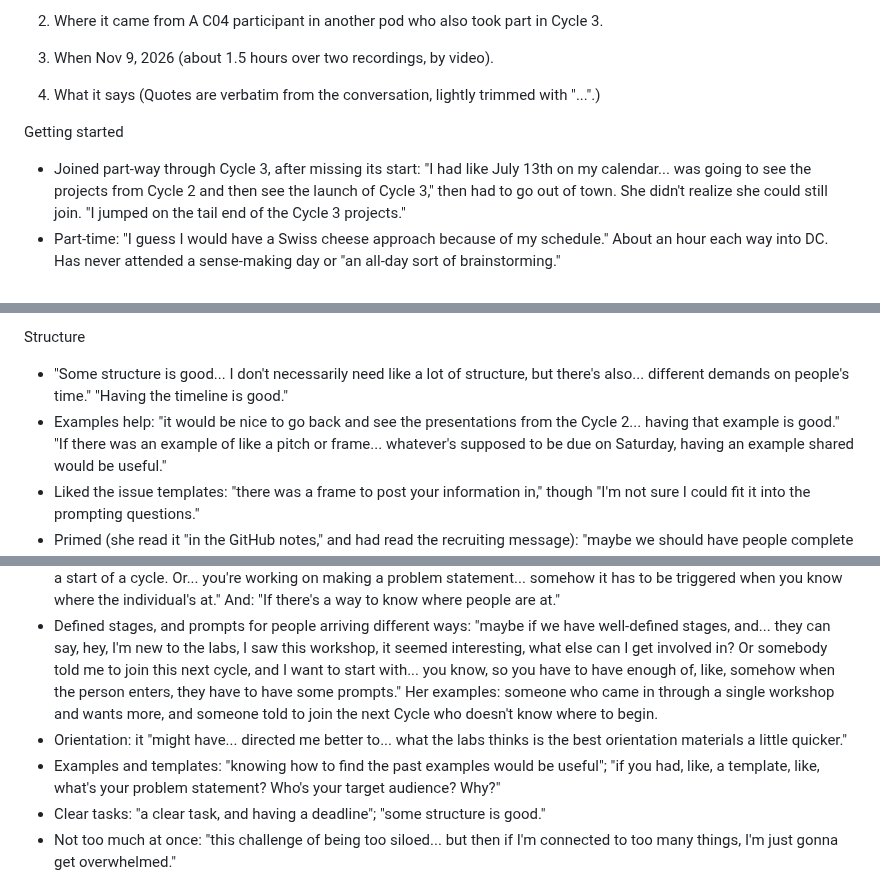
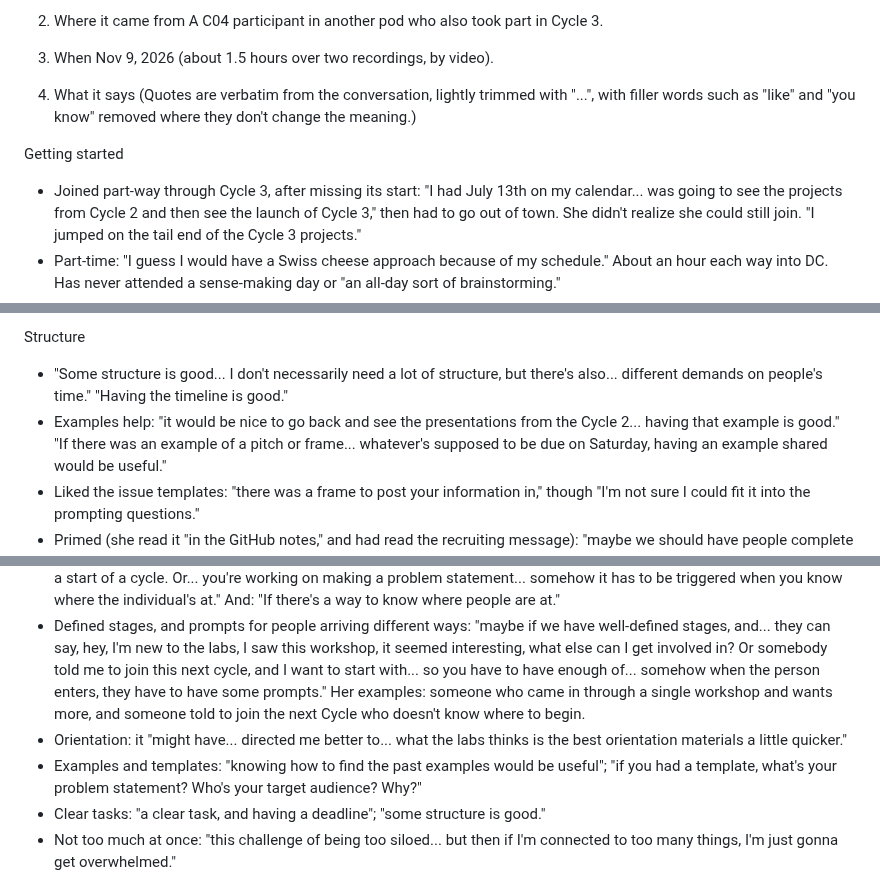
Before and after one commit to wash-TheUpskillingLabs/c04-scaffolding, a Markdown page: research/interview-c03-c04-participant-2026-11-09.md, 3 parts joined by grey strips. Drawn GitHub-style.

Commit message:
Interview 2: remove filler words from quotes
Co-Authored-By: Claude Opus 5.5 <noreply@anthropic.com>
Claude-Session: https://claude.ai/code/session_017NttE4M1i582KqL231HBHQ

```diff
--- a/research/interview-c03-c04-participant-2026-11-09.md
+++ b/research/interview-c03-c04-participant-2026-11-09.md
@@ -13,10 +13,12 @@ A C04 participant in another pod who also took part in Cycle 3.
 Nov 9, 2026 (about 1.5 hours over two recordings, by video).
 
 4. What it says
-(Quotes are verbatim from the conversation, lightly trimmed with "...".)
+(Quotes are verbatim from the conversation, lightly trimmed with "...",
+with filler words such as "like" and "you know" removed where they don't
+change the meaning.)
 
 Getting started
-- Joined part-way through Cycle 3, after missing its start: "I had like July
+- Joined part-way through Cycle 3, after missing its start: "I had July
   13th on my calendar... was going to see the projects from Cycle 2 and then
   see the launch of Cycle 3," then had to go out of town. She didn't realize
   she could still join. "I jumped on the tail end of the Cycle 3 projects."
@@ -79,12 +81,12 @@ Sense-making and C04 materials
   Saturday is still kind of confusing." "I'm like, what is shipping?"
 
 Structure
-- "Some structure is good... I don't necessarily need like a lot of
+- "Some structure is good... I don't necessarily need a lot of
   structure, but there's also... different demands on people's time."
   "Having the timeline is good."
 - Examples help: "it would be nice to go back and see the presentations
   from the Cycle 2... having that example is good." "If there was an example
-  of like a pitch or frame... whatever's supposed to be due on Saturday,
+  of a pitch or frame... whatever's supposed to be due on Saturday,
   having an example shared would be useful."
 - Liked the issue templates: "there was a frame to post your information
   in," though "I'm not sure I could fit it into the prompting questions."
@@ -165,14 +167,14 @@ Her own words earlier in the interview, before the recap, support it:
   if we have well-defined stages, and... they can say, hey, I'm new to the
   labs, I saw this workshop, it seemed interesting, what else can I get
   involved in? Or somebody told me to join this next cycle, and I want to
-  start with... you know, so you have to have enough of, like, somehow when
+  start with... so you have to have enough of... somehow when
   the person enters, they have to have some prompts." Her examples: someone
   who came in through a single workshop and wants more, and someone told to
   join the next Cycle who doesn't know where to begin.
 - Orientation: it "might have... directed me better to... what the labs
   thinks is the best orientation materials a little quicker."
 - Examples and templates: "knowing how to find the past examples would be
-  useful"; "if you had, like, a template, like, what's your problem
+  useful"; "if you had a template, what's your problem
   statement? Who's your target audience? Why?"
 - Clear tasks: "a clear task, and having a deadline"; "some structure is
   good."
```
Also changed, not shown: other parts of research/interview-c03-c04-participant-2026-11-09.md (+2 -2 lines).
